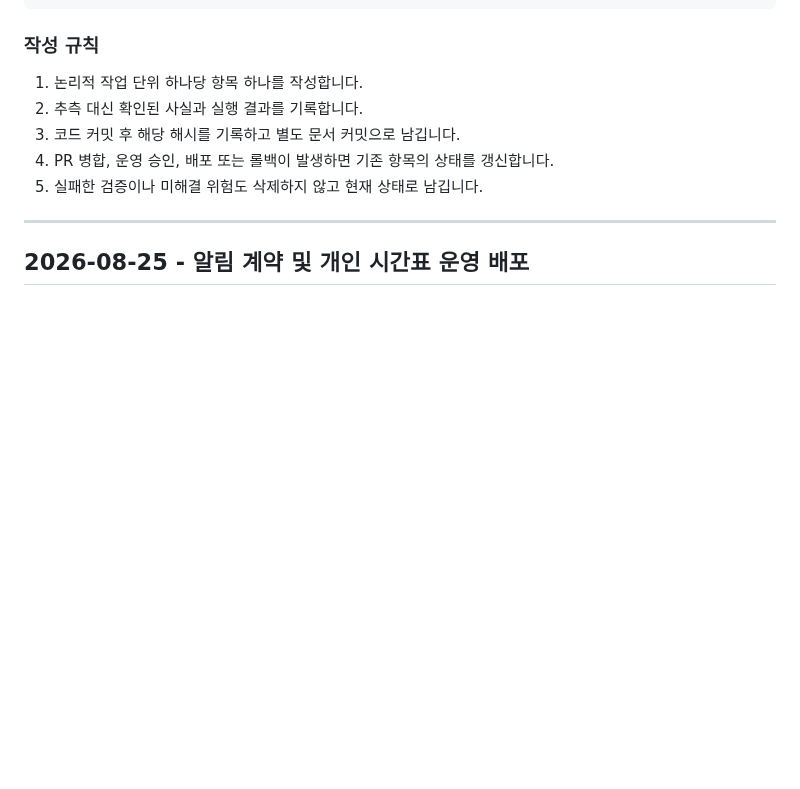
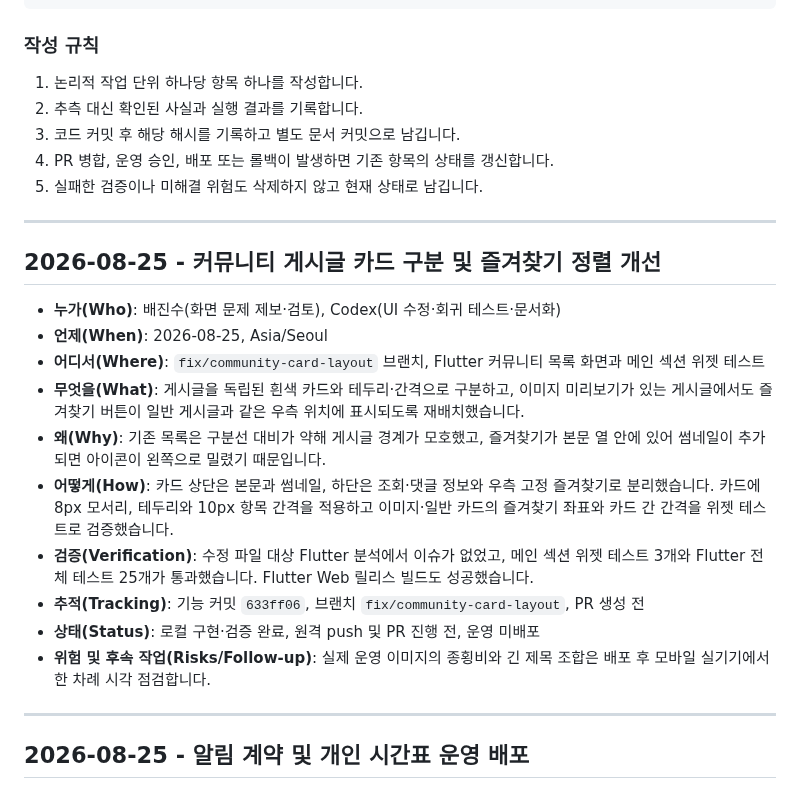
Before and after one commit to JinsuBae2/y-sync, a Markdown page: ai_prompt/WORK_LOG.md, the part around the change. Drawn GitHub-style; blank space fills up the shorter version.

Commit message:
docs: 커뮤니티 카드 UI 개선 기록

```diff
--- a/ai_prompt/WORK_LOG.md
+++ b/ai_prompt/WORK_LOG.md
@@ -28,6 +28,21 @@
 3. 코드 커밋 후 해당 해시를 기록하고 별도 문서 커밋으로 남깁니다.
 4. PR 병합, 운영 승인, 배포 또는 롤백이 발생하면 기존 항목의 상태를 갱신합니다.
 5. 실패한 검증이나 미해결 위험도 삭제하지 않고 현재 상태로 남깁니다.
+
+---
+
+## 2026-08-25 - 커뮤니티 게시글 카드 구분 및 즐겨찾기 정렬 개선
+
+- **누가(Who)**: 배진수(화면 문제 제보·검토), Codex(UI 수정·회귀 테스트·문서화)
+- **언제(When)**: 2026-08-25, Asia/Seoul
+- **어디서(Where)**: `fix/community-card-layout` 브랜치, Flutter 커뮤니티 목록 화면과 메인 섹션 위젯 테스트
+- **무엇을(What)**: 게시글을 독립된 흰색 카드와 테두리·간격으로 구분하고, 이미지 미리보기가 있는 게시글에서도 즐겨찾기 버튼이 일반 게시글과 같은 우측 위치에 표시되도록 재배치했습니다.
+- **왜(Why)**: 기존 목록은 구분선 대비가 약해 게시글 경계가 모호했고, 즐겨찾기가 본문 열 안에 있어 썸네일이 추가되면 아이콘이 왼쪽으로 밀렸기 때문입니다.
+- **어떻게(How)**: 카드 상단은 본문과 썸네일, 하단은 조회·댓글 정보와 우측 고정 즐겨찾기로 분리했습니다. 카드에 8px 모서리, 테두리와 10px 항목 간격을 적용하고 이미지·일반 카드의 즐겨찾기 좌표와 카드 간 간격을 위젯 테스트로 검증했습니다.
+- **검증(Verification)**: 수정 파일 대상 Flutter 분석에서 이슈가 없었고, 메인 섹션 위젯 테스트 3개와 Flutter 전체 테스트 25개가 통과했습니다. Flutter Web 릴리스 빌드도 성공했습니다.
+- **추적(Tracking)**: 기능 커밋 `633ff06`, 브랜치 `fix/community-card-layout`, PR 생성 전
+- **상태(Status)**: 로컬 구현·검증 완료, 원격 push 및 PR 진행 전, 운영 미배포
+- **위험 및 후속 작업(Risks/Follow-up)**: 실제 운영 이미지의 종횡비와 긴 제목 조합은 배포 후 모바일 실기기에서 한 차례 시각 점검합니다.
 
 ---
 
```
Also changed, not shown: ai_prompt/CONTEXT.md (+1 -0 lines).
